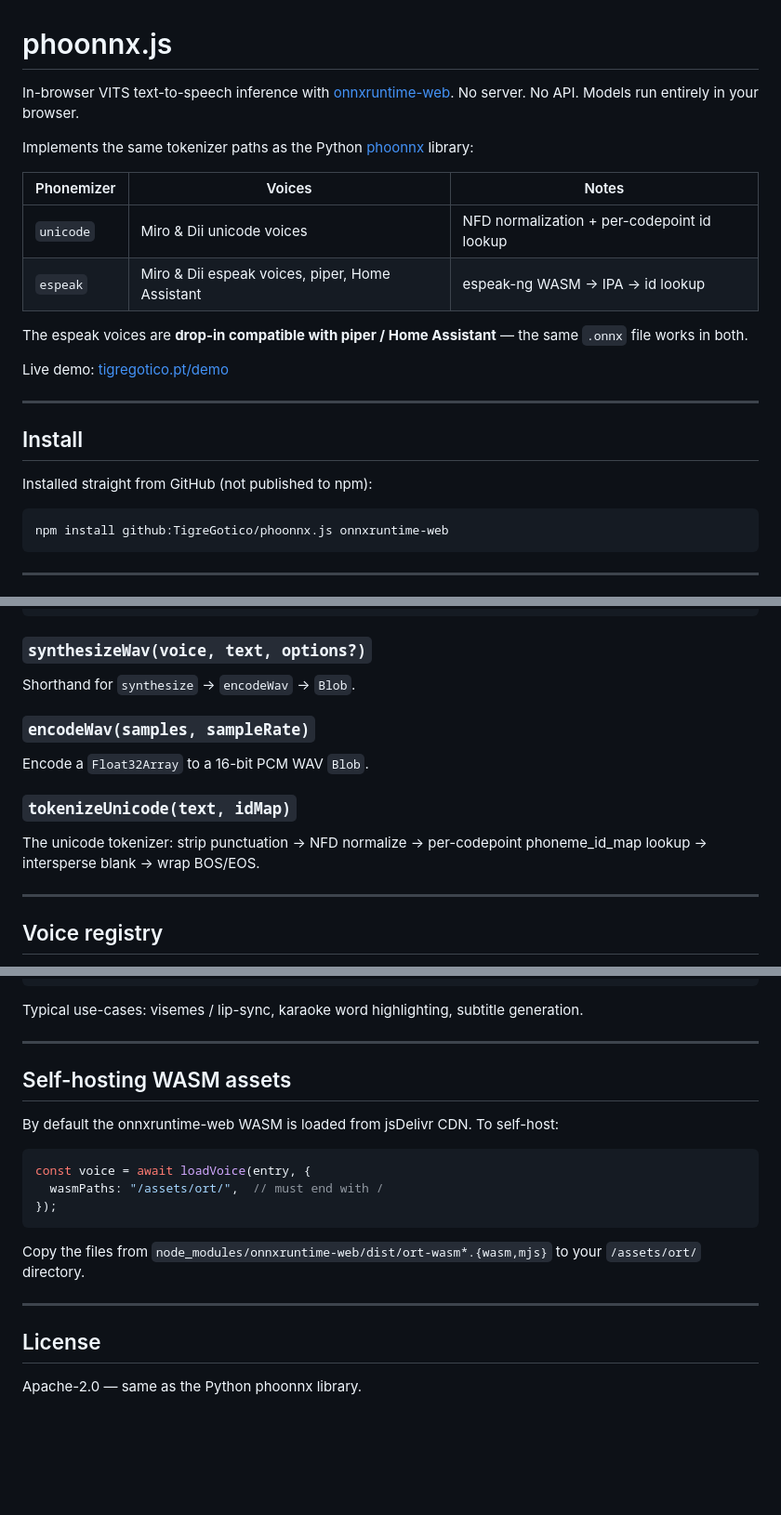
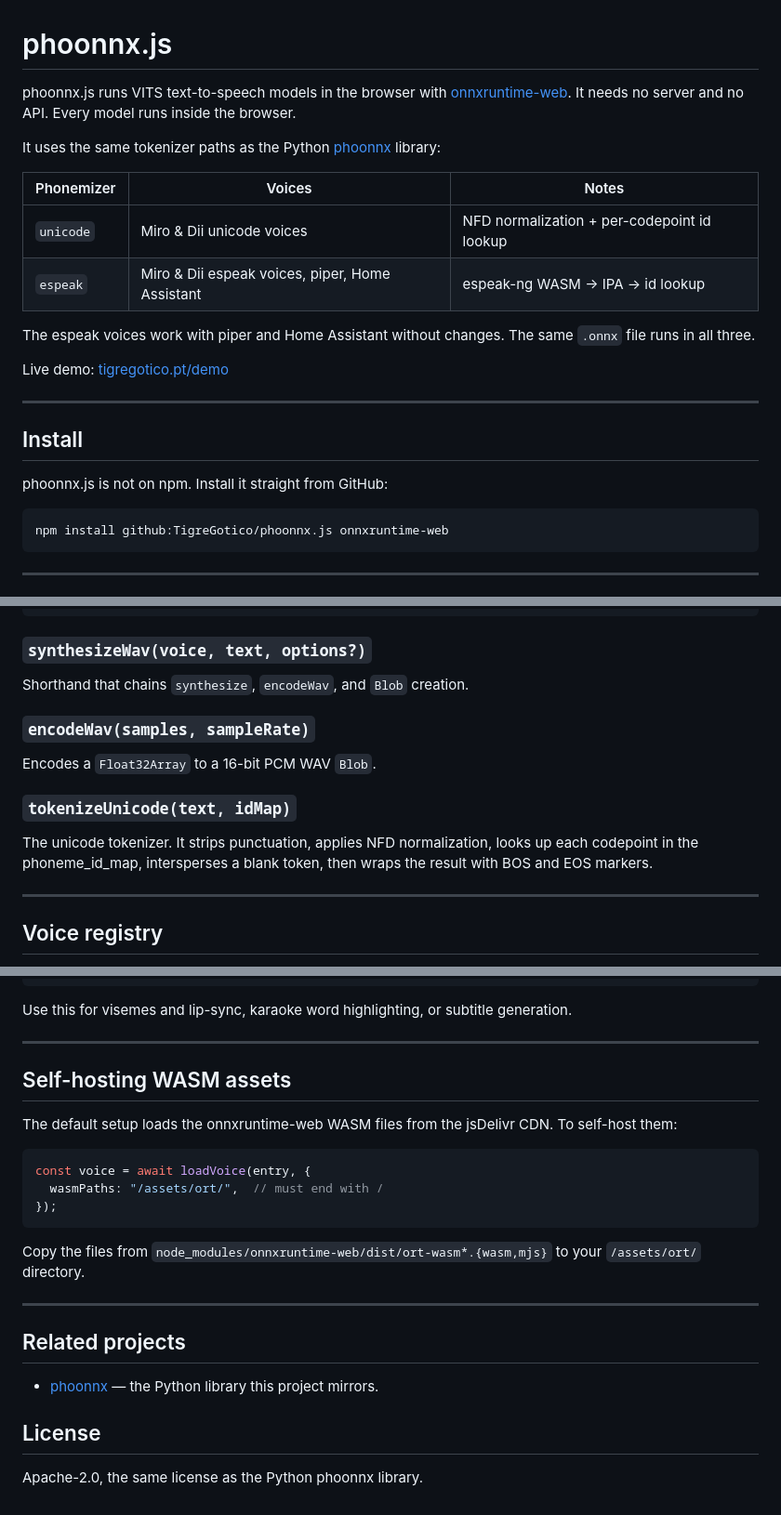
Before and after one commit to TigreGotico/phoonnx.js, a Markdown page: README.md, 3 parts joined by grey strips. Shown at 93% size. GitHub-like rendering; blank space fills up the shorter version.

Commit message:
docs: rewrite README in Simplified Technical English (#3)
Co-authored-by: Claude Sonnet 5 <noreply@anthropic.com>

````diff
--- a/README.md
+++ b/README.md
@@ -1,15 +1,15 @@
 # phoonnx.js
 
-In-browser VITS text-to-speech inference with [onnxruntime-web](https://www.npmjs.com/package/onnxruntime-web). No server. No API. Models run entirely in your browser.
+phoonnx.js runs VITS text-to-speech models in the browser with [onnxruntime-web](https://www.npmjs.com/package/onnxruntime-web). It needs no server and no API. Every model runs inside the browser.
 
-Implements the same tokenizer paths as the Python [phoonnx](https://github.com/TigreGotico/phoonnx) library:
+It uses the same tokenizer paths as the Python [phoonnx](https://github.com/TigreGotico/phoonnx) library:
 
 | Phonemizer | Voices | Notes |
 |---|---|---|
 | `unicode` | Miro & Dii unicode voices | NFD normalization + per-codepoint id lookup |
 | `espeak` | Miro & Dii espeak voices, piper, Home Assistant | espeak-ng WASM → IPA → id lookup |
 
-The espeak voices are **drop-in compatible with piper / Home Assistant** — the same `.onnx` file works in both.
+The espeak voices work with piper and Home Assistant without changes. The same `.onnx` file runs in all three.
 
 Live demo: [tigregotico.pt/demo](https://tigregotico.pt/demo)
 
@@ -17,7 +17,7 @@ Live demo: [tigregotico.pt/demo](https://tigregotico.pt/demo)
 
 ## Install
 
-Installed straight from GitHub (not published to npm):
+phoonnx.js is not on npm. Install it straight from GitHub:
 
 ```bash
 npm install github:TigreGotico/phoonnx.js onnxruntime-web
@@ -121,16 +121,17 @@ interface SynthesizeOptions {
 
 ### `synthesizeWav(voice, text, options?)`
 
-Shorthand for `synthesize` → `encodeWav` → `Blob`.
+Shorthand that chains `synthesize`, `encodeWav`, and `Blob` creation.
 
 ### `encodeWav(samples, sampleRate)`
 
-Encode a `Float32Array` to a 16-bit PCM WAV `Blob`.
+Encodes a `Float32Array` to a 16-bit PCM WAV `Blob`.
 
 ### `tokenizeUnicode(text, idMap)`
 
-The unicode tokenizer: strip punctuation → NFD normalize → per-codepoint
-phoneme_id_map lookup → intersperse blank → wrap BOS/EOS.
+The unicode tokenizer. It strips punctuation, applies NFD normalization, looks up
+each codepoint in the phoneme_id_map, intersperses a blank token, then wraps the
+result with BOS and EOS markers.
 
 ---
 
@@ -173,13 +174,13 @@ if (result.alignments) {
 }
 ```
 
-Typical use-cases: visemes / lip-sync, karaoke word highlighting, subtitle generation.
+Use this for visemes and lip-sync, karaoke word highlighting, or subtitle generation.
 
 ---
 
 ## Self-hosting WASM assets
 
-By default the onnxruntime-web WASM is loaded from jsDelivr CDN. To self-host:
+The default setup loads the onnxruntime-web WASM files from the jsDelivr CDN. To self-host them:
 
 ```ts
 const voice = await loadVoice(entry, {
@@ -191,6 +192,10 @@ Copy the files from `node_modules/onnxruntime-web/dist/ort-wasm*.{wasm,mjs}` to
 
 ---
 
+## Related projects
+
+- [phoonnx](https://github.com/TigreGotico/phoonnx) — the Python library this project mirrors.
+
 ## License
 
-Apache-2.0 — same as the Python phoonnx library.
+Apache-2.0, the same license as the Python phoonnx library.
````
Also changed, not shown: other parts of README.md (+3 -3 lines).
